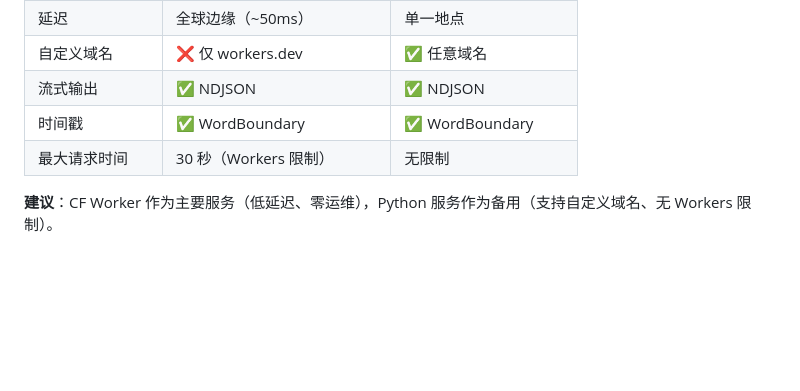
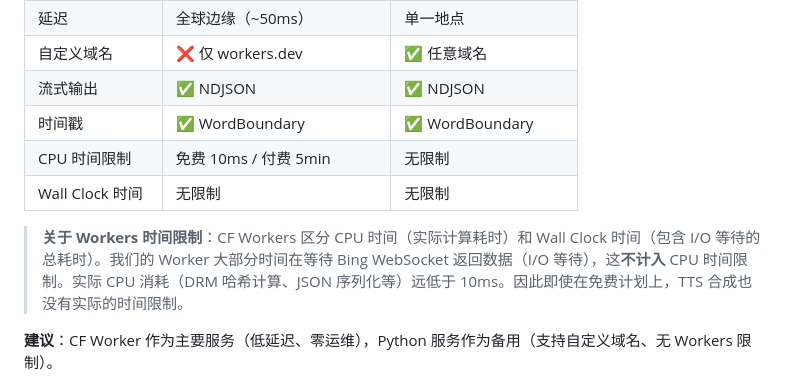
Before and after one commit to neosun100/edgetts-ws-worker, a Markdown page: README_CN.md, the part around the change. Drawn GitHub-style; blank space fills up the shorter version.

```diff
--- a/README_CN.md
+++ b/README_CN.md
@@ -152,7 +152,10 @@ URL: https://speech.platform.bing.com/consumer/speech/synthesize/readaloud/edge/
 | 自定义域名 | ❌ 仅 workers.dev | ✅ 任意域名 |
 | 流式输出 | ✅ NDJSON | ✅ NDJSON |
 | 时间戳 | ✅ WordBoundary | ✅ WordBoundary |
-| 最大请求时间 | 30 秒（Workers 限制） | 无限制 |
+| CPU 时间限制 | 免费 10ms / 付费 5min | 无限制 |
+| Wall Clock 时间 | 无限制 | 无限制 |
+
+> **关于 Workers 时间限制**：CF Workers 区分 CPU 时间（实际计算耗时）和 Wall Clock 时间（包含 I/O 等待的总耗时）。我们的 Worker 大部分时间在等待 Bing WebSocket 返回数据（I/O 等待），这**不计入** CPU 时间限制。实际 CPU 消耗（DRM 哈希计算、JSON 序列化等）远低于 10ms。因此即使在免费计划上，TTS 合成也没有实际的时间限制。
 
 **建议**：CF Worker 作为主要服务（低延迟、零运维），Python 服务作为备用（支持自定义域名、无 Workers 限制）。
 
```
Also changed, not shown: README.md (+4 -1 lines).
